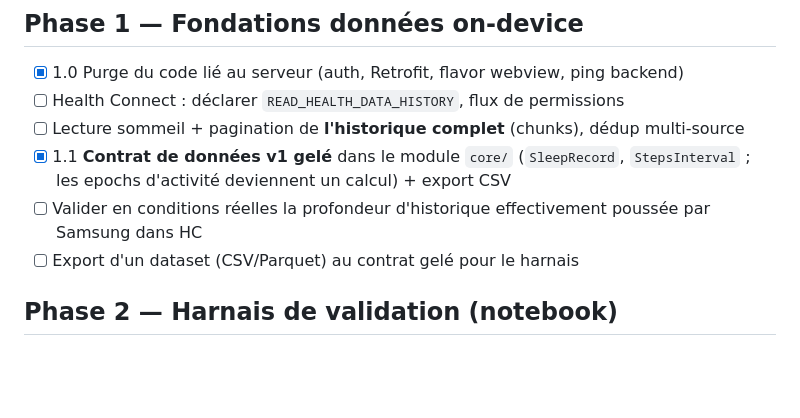
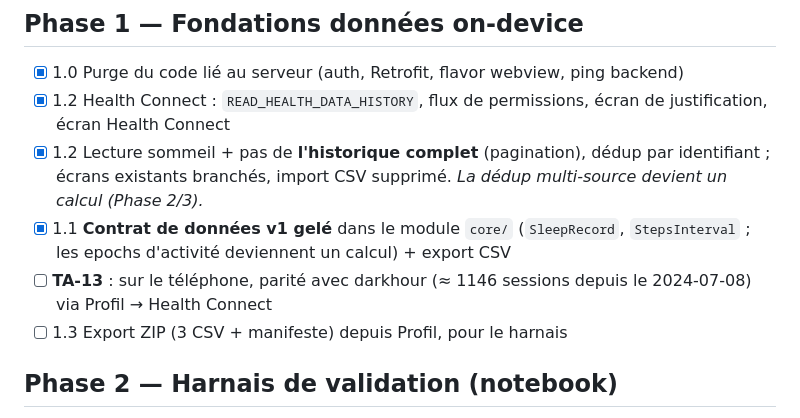
Before and after one commit to LyonMoncef/SamsungHealth, a Markdown page: ROADMAP.md, the part around the change. Rendered like a GitHub page; blank space fills up the shorter version.

```diff
--- a/ROADMAP.md
+++ b/ROADMAP.md
@@ -32,11 +32,11 @@ Nightfall devient une **app Android on-device pure** (modèle [darkhour-android]
 ## Phase 1 — Fondations données on-device
 
 - [x] 1.0 Purge du code lié au serveur (auth, Retrofit, flavor webview, ping backend)
-- [ ] Health Connect : déclarer `READ_HEALTH_DATA_HISTORY`, flux de permissions
-- [ ] Lecture sommeil + pagination de **l'historique complet** (chunks), dédup multi-source
+- [x] 1.2 Health Connect : `READ_HEALTH_DATA_HISTORY`, flux de permissions, écran de justification, écran Health Connect
+- [x] 1.2 Lecture sommeil + pas de **l'historique complet** (pagination), dédup par identifiant ; écrans existants branchés, import CSV supprimé. *La dédup multi-source devient un calcul (Phase 2/3).*
 - [x] 1.1 **Contrat de données v1 gelé** dans le module `core/` (`SleepRecord`, `StepsInterval` ; les epochs d'activité deviennent un calcul) + export CSV
-- [ ] Valider en conditions réelles la profondeur d'historique effectivement poussée par Samsung dans HC
-- [ ] Export d'un dataset (CSV/Parquet) au contrat gelé pour le harnais
+- [ ] **TA-13** : sur le téléphone, parité avec darkhour (≈ 1146 sessions depuis le 2024-07-08) via Profil → Health Connect
+- [ ] 1.3 Export ZIP (3 CSV + manifeste) depuis Profil, pour le harnais
 
 ## Phase 2 — Harnais de validation (notebook)
 
```
Also changed, not shown: HISTORY.md (+10 -0 lines).
